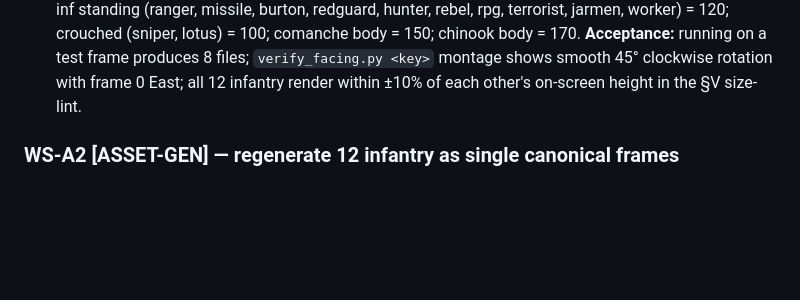
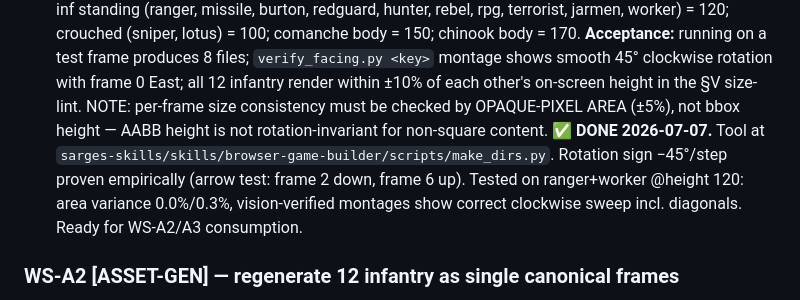
Before and after one commit to sunsetsarge/browser-generals, a Markdown page: FINISH_PLAN.md, the part around the change. Rendered like a GitHub page; blank space fills up the shorter version.

Commit message:
FINISH_PLAN: WS-A1 DONE (make_dirs.py built + verified; acceptance metric corrected to rotation-invariant area check)
Co-Authored-By: Claude Fable 5 <noreply@anthropic.com>

```diff
--- a/FINISH_PLAN.md
+++ b/FINISH_PLAN.md
@@ -80,6 +80,12 @@ chinook body = 170.
 **Acceptance:** running on a test frame produces 8 files; `verify_facing.py <key>`
 montage shows smooth 45° clockwise rotation with frame 0 East; all 12 infantry
 render within ±10% of each other's on-screen height in the §V size-lint.
+NOTE: per-frame size consistency must be checked by OPAQUE-PIXEL AREA (±5%), not
+bbox height — AABB height is not rotation-invariant for non-square content.
+**✅ DONE 2026-07-07.** Tool at `sarges-skills/skills/browser-game-builder/scripts/make_dirs.py`.
+Rotation sign −45°/step proven empirically (arrow test: frame 2 down, frame 6 up).
+Tested on ranger+worker @height 120: area variance 0.0%/0.3%, vision-verified montages
+show correct clockwise sweep incl. diagonals. Ready for WS-A2/A3 consumption.
 
 ### WS-A2 [ASSET-GEN] — regenerate 12 infantry as single canonical frames
 **Objective:** one clean East-facing overhead frame per infantry unit; then WS-A1
```
